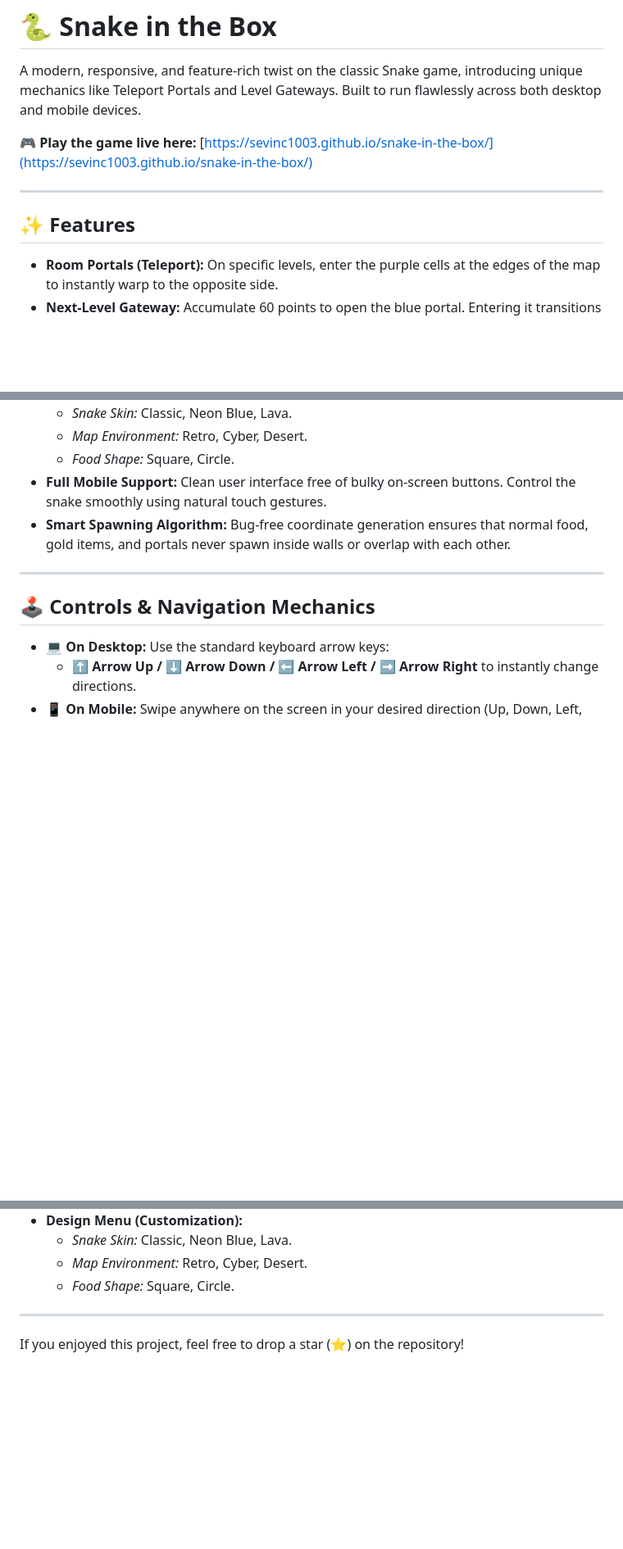
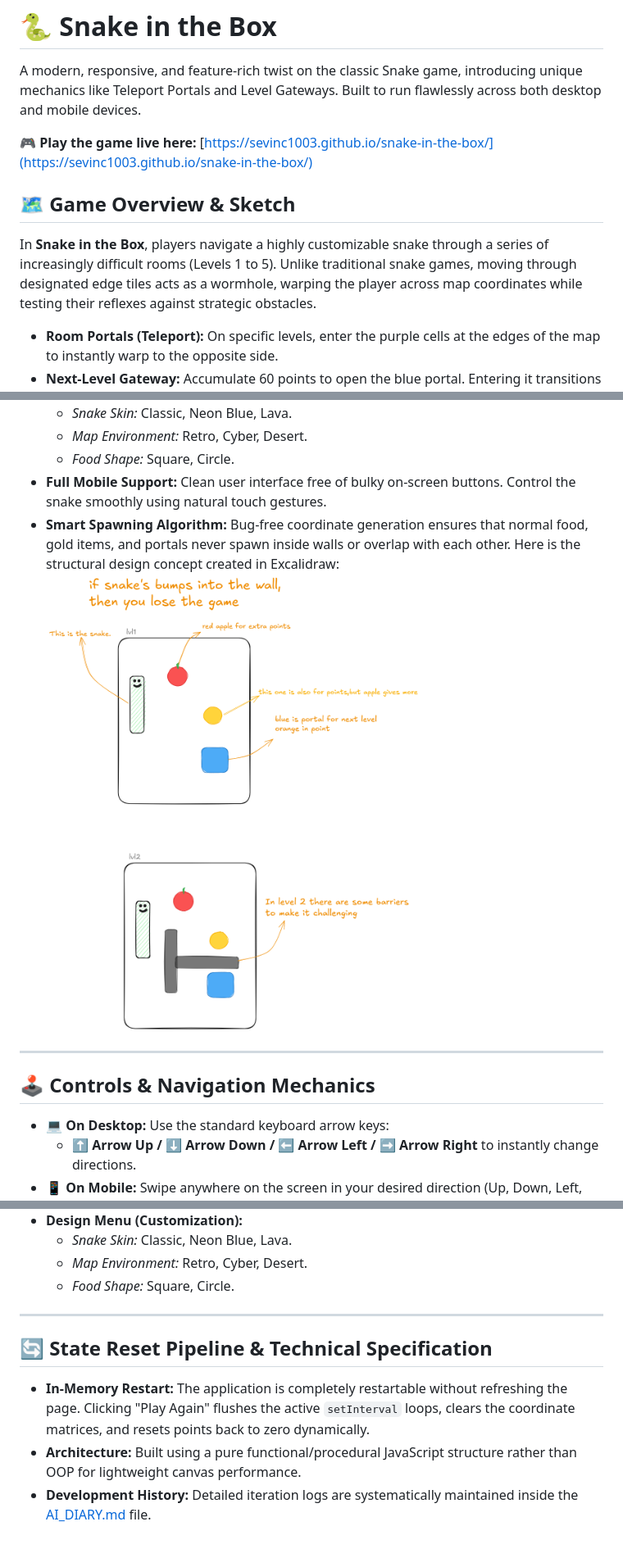
Before and after one commit to Sevinc1003/snake-in-the-box, a Markdown page: README.md, 3 parts joined by grey strips. Shown: that part at 82% size. Rendered like a GitHub page; pictures changed too: sketch.png (added); blank space fills up the shorter version.

```diff
--- a/README.md
+++ b/README.md
@@ -4,9 +4,8 @@ A modern, responsive, and feature-rich twist on the classic Snake game, introduc
 
 🎮 **Play the game live here:** [https://sevinc1003.github.io/snake-in-the-box/](https://sevinc1003.github.io/snake-in-the-box/)
 
----
-
-## ✨ Features
+## 🗺️ Game Overview & Sketch
+In **Snake in the Box**, players navigate a highly customizable snake through a series of increasingly difficult rooms (Levels 1 to 5). Unlike traditional snake games, moving through designated edge tiles acts as a wormhole, warping the player across map coordinates while testing their reflexes against strategic obstacles.
 
 * **Room Portals (Teleport):** On specific levels, enter the purple cells at the edges of the map to instantly warp to the opposite side.
 * **Next-Level Gateway:** Accumulate 60 points to open the blue portal. Entering it transitions you safely to the next stage.
@@ -17,6 +16,8 @@ A modern, responsive, and feature-rich twist on the classic Snake game, introduc
     * *Food Shape:* Square, Circle.
 * **Full Mobile Support:** Clean user interface free of bulky on-screen buttons. Control the snake smoothly using natural touch gestures.
 * **Smart Spawning Algorithm:** Bug-free coordinate generation ensures that normal food, gold items, and portals never spawn inside walls or overlap with each other.
+Here is the structural design concept created in Excalidraw:
+![Snake in the Box Architecture Sketch](/sketch.png)
 
 ---
 ## 🕹️ Controls & Navigation Mechanics
@@ -44,4 +45,7 @@ A modern, responsive, and feature-rich twist on the classic Snake game, introduc
   * *Map Environment:* Retro, Cyber, Desert.
   * *Food Shape:* Square, Circle.
 ---
-If you enjoyed this project, feel free to drop a star (⭐) on the repository!
+## 🔄 State Reset Pipeline & Technical Specification
+* **In-Memory Restart:** The application is completely restartable without refreshing the page. Clicking "Play Again" flushes the active `setInterval` loops, clears the coordinate matrices, and resets points back to zero dynamically.
+* **Architecture:** Built using a pure functional/procedural JavaScript structure rather than OOP for lightweight canvas performance.
+* **Development History:** Detailed iteration logs are systematically maintained inside the [AI_DIARY.md](AI_DIARY.md) file.
```
